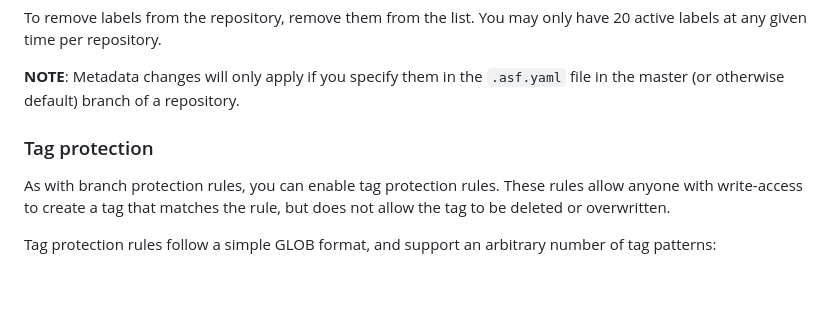
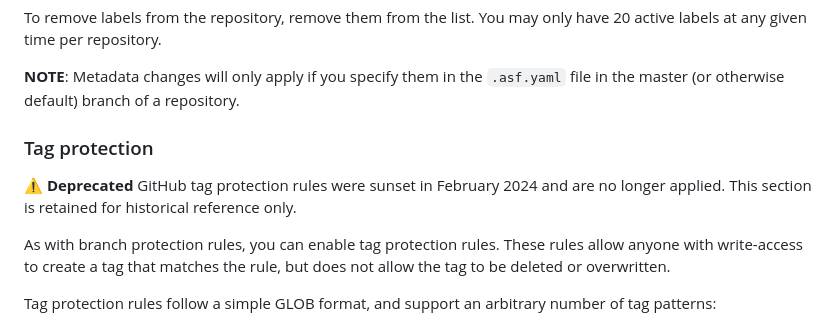
Before and after one commit to apache/infrastructure-asfyaml, a Markdown page: README.md, the part around the change. Drawn GitHub-style; blank space fills up the shorter version.

Commit message:
docs: add deprecation notice for GitHub tag protection

```diff
--- a/README.md
+++ b/README.md
@@ -702,6 +702,10 @@ To remove labels from the repository, remove them from the list. You may only ha
 
 <h3 id="tag_protect">Tag protection</h3>
 
+ ⚠️ **Deprecated**
+GitHub tag protection rules were sunset in February 2024 and are no longer applied.
+This section is retained for historical reference only.
+
 As with branch protection rules, you can enable tag protection rules. These rules allow anyone with write-access to create a tag that matches the rule, but does not allow the tag to be deleted or overwritten.
 
 Tag protection rules follow a simple GLOB format, and support an arbitrary number of tag patterns:
```
